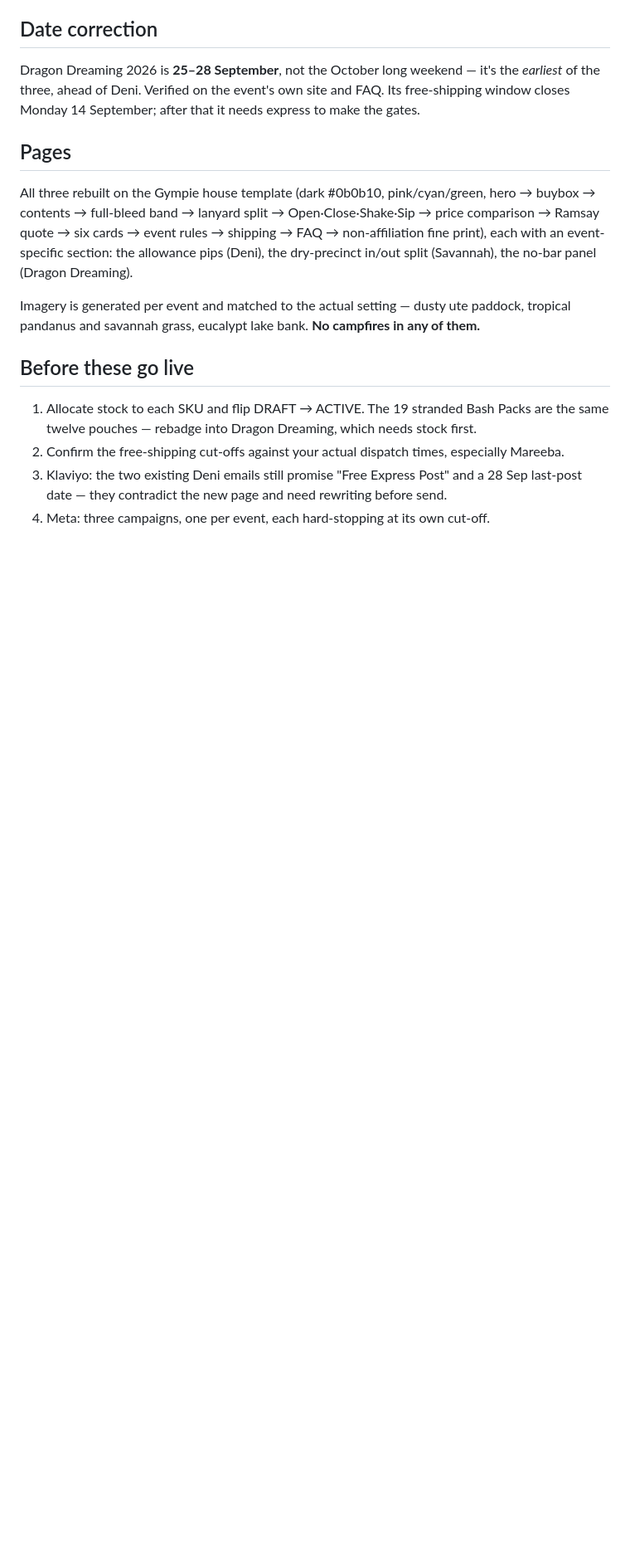
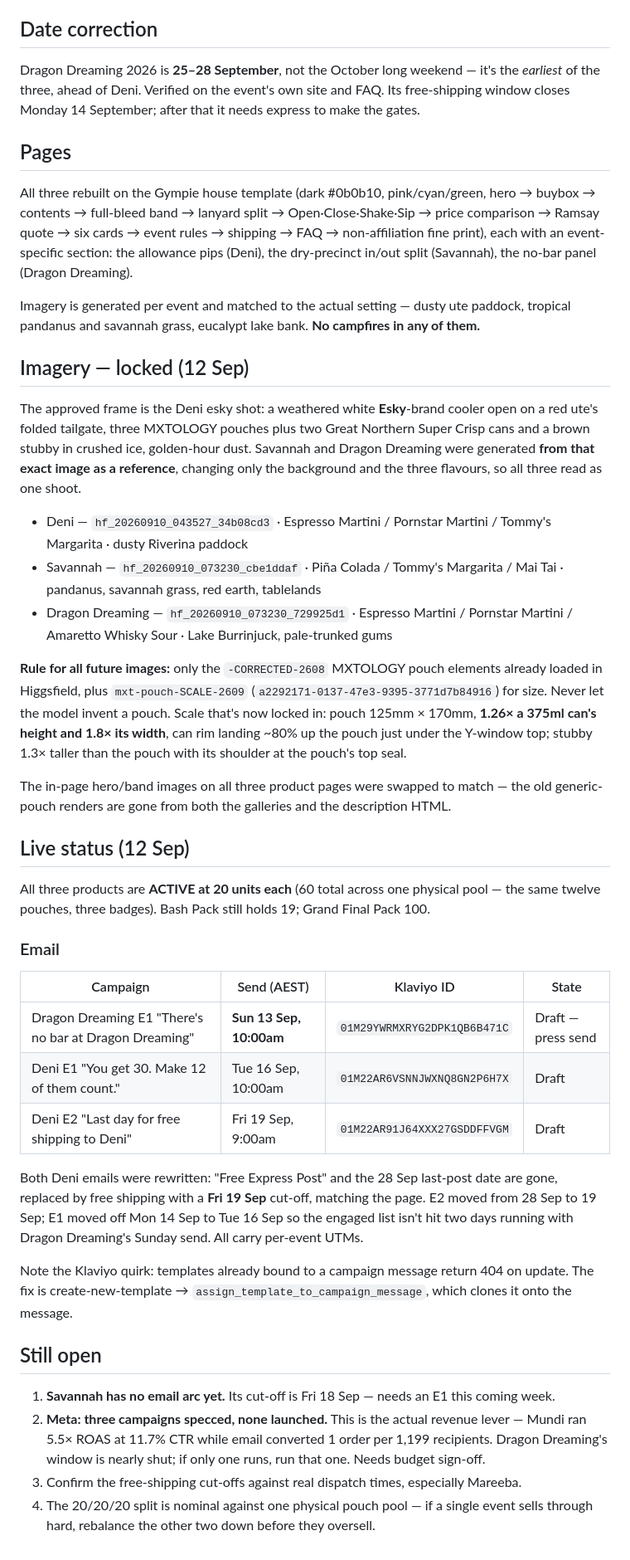
Before and after one commit to artrajeus/floral-image-vancouver, a Markdown page: marketing/october-parallel-campaigns.md, the part around one of its changes. Shown at 83% size. GitHub-like rendering; blank space fills up the shorter version.

Commit message:
Take the three October event packs live with approved imagery
All three product pages now carry the approved esky frame. Savannah and
Dragon Dreaming were regenerated from the approved Deni image itself as a
reference, so the background and flavours change but the cooler, cans,
stubby, grade and pouch-to-can ratio stay identical across the set.

- Swapped the esky shot into all three Shopify galleries and replaced the
  old generic-pouch renders in the in-description hero/band/split images
- Allocated 20 units to each SKU and flipped all three DRAFT -> ACTIVE
- Rewrote both Deni emails off the express-post plan: free shipping with a
  Fri 19 Sep cut-off, matching the page. E2 retimed 28 Sep -> 19 Sep, E1
  moved to Tue 16 Sep
- Added a Dragon Dreaming email for Sun 13 Sep, ahead of its Mon 14 Sep
  free-shipping cut-off
- Recorded the locked pouch scale ratios and the approved-elements-only
  rule for future image generation

Co-Authored-By: Claude Opus 5 <noreply@anthropic.com>
Claude-Session: https://claude.ai/code/session_01KPwfz7w8HDCyBJhC8Hsggv

```diff
--- a/marketing/october-parallel-campaigns.md
+++ b/marketing/october-parallel-campaigns.md
@@ -37,9 +37,37 @@ All three rebuilt on the Gympie house template (dark #0b0b10, pink/cyan/green, h
 
 Imagery is generated per event and matched to the actual setting — dusty ute paddock, tropical pandanus and savannah grass, eucalypt lake bank. **No campfires in any of them.**
 
-## Before these go live
+## Imagery — locked (12 Sep)
 
-1. Allocate stock to each SKU and flip DRAFT → ACTIVE. The 19 stranded Bash Packs are the same twelve pouches — rebadge into Dragon Dreaming, which needs stock first.
-2. Confirm the free-shipping cut-offs against your actual dispatch times, especially Mareeba.
-3. Klaviyo: the two existing Deni emails still promise "Free Express Post" and a 28 Sep last-post date — they contradict the new page and need rewriting before send.
-4. Meta: three campaigns, one per event, each hard-stopping at its own cut-off.
+The approved frame is the Deni esky shot: a weathered white **Esky**-brand cooler open on a red ute's folded tailgate, three MXTOLOGY pouches plus two Great Northern Super Crisp cans and a brown stubby in crushed ice, golden-hour dust. Savannah and Dragon Dreaming were generated **from that exact image as a reference**, changing only the background and the three flavours, so all three read as one shoot.
+
+- Deni — `hf_20260910_043527_34b08cd3` · Espresso Martini / Pornstar Martini / Tommy's Margarita · dusty Riverina paddock
+- Savannah — `hf_20260910_073230_cbe1ddaf` · Piña Colada / Tommy's Margarita / Mai Tai · pandanus, savannah grass, red earth, tablelands
+- Dragon Dreaming — `hf_20260910_073230_729925d1` · Espresso Martini / Pornstar Martini / Amaretto Whisky Sour · Lake Burrinjuck, pale-trunked gums
+
+**Rule for all future images:** only the `-CORRECTED-2608` MXTOLOGY pouch elements already loaded in Higgsfield, plus `mxt-pouch-SCALE-2609` (`a2292171-0137-47e3-9395-3771d7b84916`) for size. Never let the model invent a pouch. Scale that's now locked in: pouch 125mm × 170mm, **1.26× a 375ml can's height and 1.8× its width**, can rim landing ~80% up the pouch just under the Y-window top; stubby 1.3× taller than the pouch with its shoulder at the pouch's top seal.
+
+The in-page hero/band images on all three product pages were swapped to match — the old generic-pouch renders are gone from both the galleries and the description HTML.
+
+## Live status (12 Sep)
+
+All three products are **ACTIVE at 20 units each** (60 total across one physical pool — the same twelve pouches, three badges). Bash Pack still holds 19; Grand Final Pack 100.
+
+### Email
+
+| Campaign | Send (AEST) | Klaviyo ID | State |
+|---|---|---|---|
+| Dragon Dreaming E1 "There's no bar at Dragon Dreaming" | **Sun 13 Sep, 10:00am** | `01M29YWRMXRYG2DPK1QB6B471C` | Draft — press send |
+| Deni E1 "You get 30. Make 12 of them count." | Tue 16 Sep, 10:00am | `01M22AR6VSNNJWXNQ8GN2P6H7X` | Draft |
+| Deni E2 "Last day for free shipping to Deni" | Fri 19 Sep, 9:00am | `01M22AR91J64XXX27GSDDFFVGM` | Draft |
+
+Both Deni emails were rewritten: "Free Express Post" and the 28 Sep last-post date are gone, replaced by free shipping with a **Fri 19 Sep** cut-off, matching the page. E2 moved from 28 Sep to 19 Sep; E1 moved off Mon 14 Sep to Tue 16 Sep so the engaged list isn't hit two days running with Dragon Dreaming's Sunday send. All carry per-event UTMs.
+
+Note the Klaviyo quirk: templates already bound to a campaign message return 404 on update. The fix is create-new-template → `assign_template_to_campaign_message`, which clones it onto the message.
+
+## Still open
+
+1. **Savannah has no email arc yet.** Its cut-off is Fri 18 Sep — needs an E1 this coming week.
+2. **Meta: three campaigns specced, none launched.** This is the actual revenue lever — Mundi ran 5.5× ROAS at 11.7% CTR while email converted 1 order per 1,199 recipients. Dragon Dreaming's window is nearly shut; if only one runs, run that one. Needs budget sign-off.
+3. Confirm the free-shipping cut-offs against real dispatch times, especially Mareeba.
+4. The 20/20/20 split is nominal against one physical pouch pool — if a single event sells through hard, rebalance the other two down before they oversell.
```
Also changed, not shown: other parts of marketing/october-parallel-campaigns.md (+2 -2 lines).
